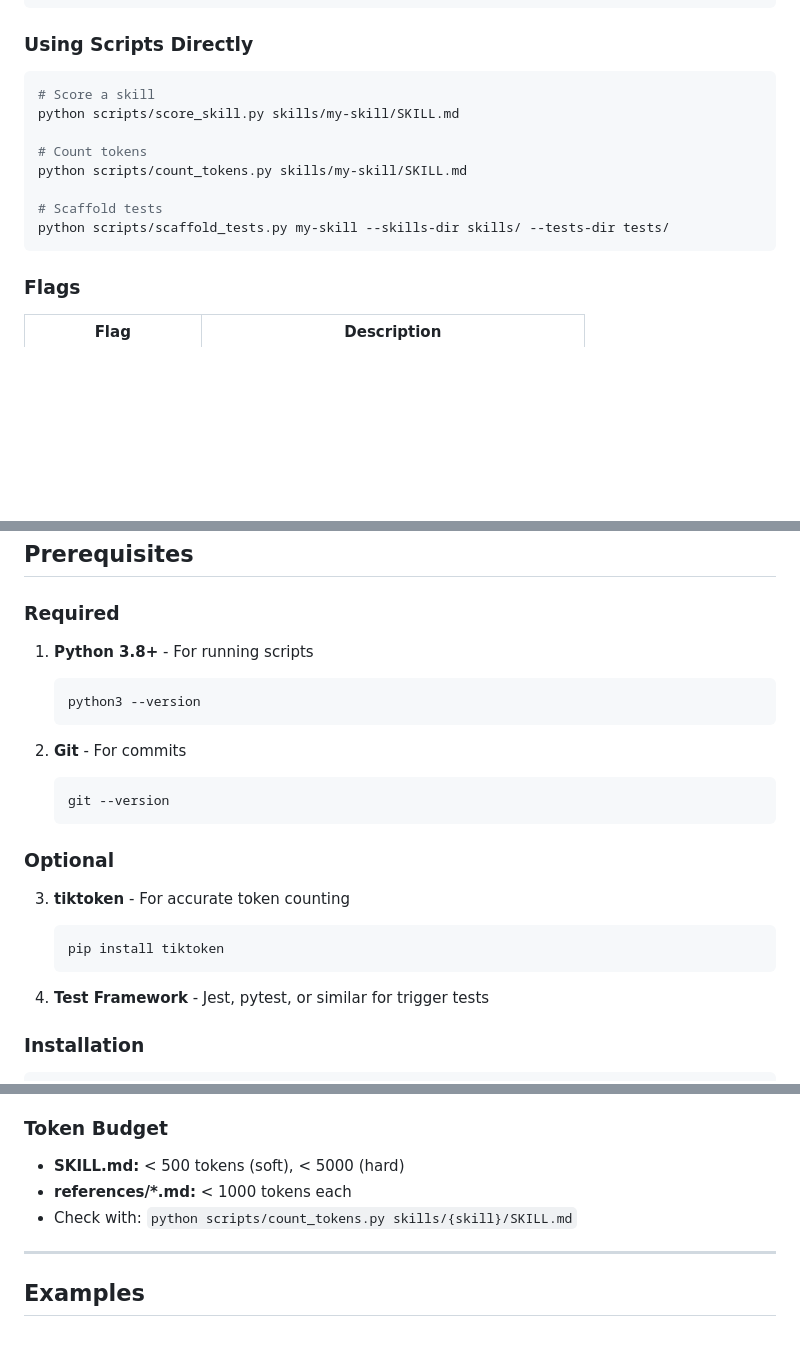
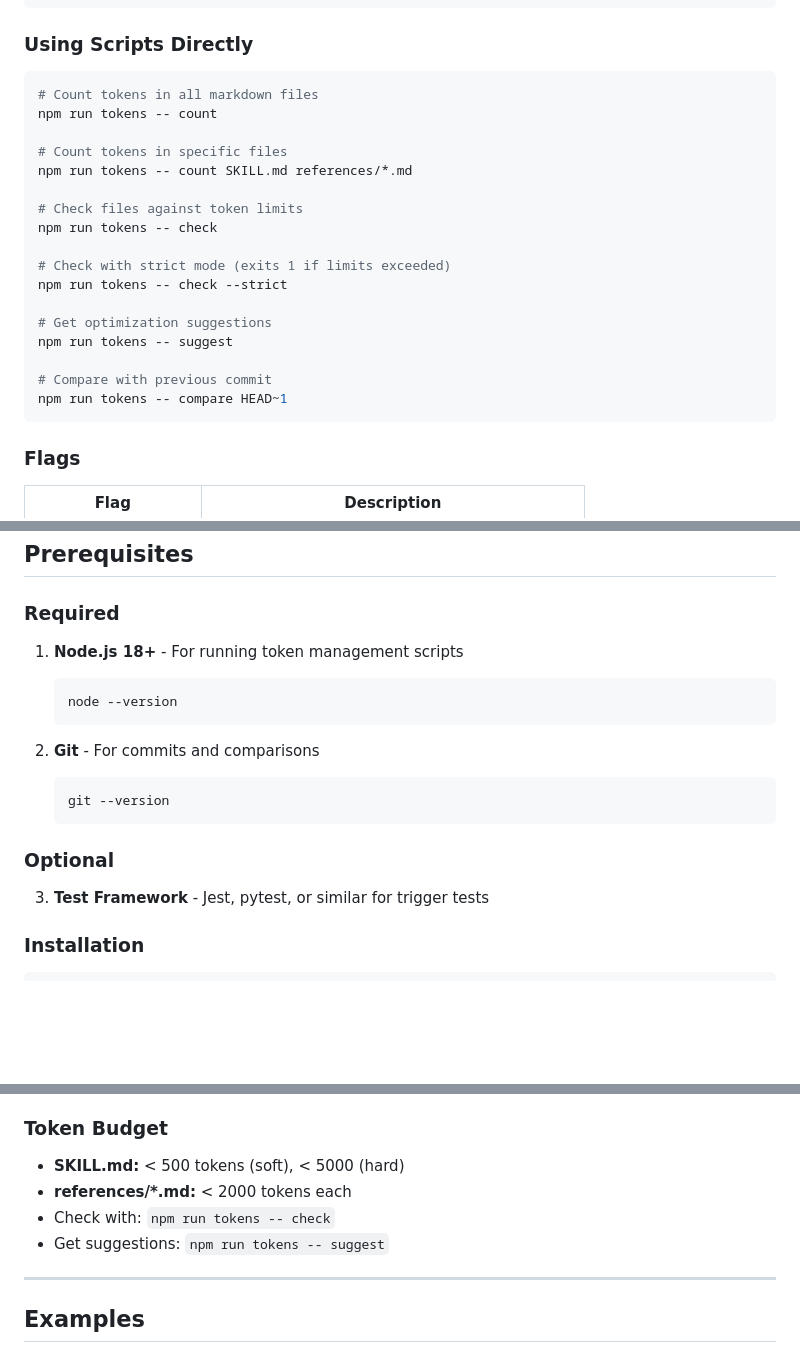
Before and after one commit to spboyer/sensei, a Markdown page: README.md, 3 parts joined by grey strips. Rendered like a GitHub page; blank space fills up the shorter version.

````diff
--- a/README.md
+++ b/README.md
@@ -75,14 +75,23 @@ Run sensei on all skills
 ### Using Scripts Directly
 
 ```bash
-# Score a skill
-python scripts/score_skill.py skills/my-skill/SKILL.md
+# Count tokens in all markdown files
+npm run tokens -- count
 
-# Count tokens
-python scripts/count_tokens.py skills/my-skill/SKILL.md
+# Count tokens in specific files
+npm run tokens -- count SKILL.md references/*.md
 
-# Scaffold tests
-python scripts/scaffold_tests.py my-skill --skills-dir skills/ --tests-dir tests/
+# Check files against token limits
+npm run tokens -- check
+
+# Check with strict mode (exits 1 if limits exceeded)
+npm run tokens -- check --strict
+
+# Get optimization suggestions
+npm run tokens -- suggest
+
+# Compare with previous commit
+npm run tokens -- compare HEAD~1
 ```
 
 ### Flags
@@ -100,24 +109,19 @@ python scripts/scaffold_tests.py my-skill --skills-dir skills/ --tests-dir tests
 
 ### Required
 
-1. **Python 3.8+** - For running scripts
+1. **Node.js 18+** - For running token management scripts
    ```bash
-   python3 --version
+   node --version
    ```
 
-2. **Git** - For commits
+2. **Git** - For commits and comparisons
    ```bash
    git --version
    ```
 
 ### Optional
 
-3. **tiktoken** - For accurate token counting
-   ```bash
-   pip install tiktoken
-   ```
-
-4. **Test Framework** - Jest, pytest, or similar for trigger tests
+3. **Test Framework** - Jest, pytest, or similar for trigger tests
 
 ### Installation
 
@@ -293,8 +297,9 @@ To reach Medium-High, a skill must have:
 ### Token Budget
 
 - **SKILL.md:** < 500 tokens (soft), < 5000 (hard)
-- **references/*.md:** < 1000 tokens each
-- Check with: `python scripts/count_tokens.py skills/{skill}/SKILL.md`
+- **references/*.md:** < 2000 tokens each
+- Check with: `npm run tokens -- check`
+- Get suggestions: `npm run tokens -- suggest`
 
 ---
 
````
Also changed, not shown: other parts of README.md (+2 -2 lines), AGENTS.md (+64 -22 lines).
